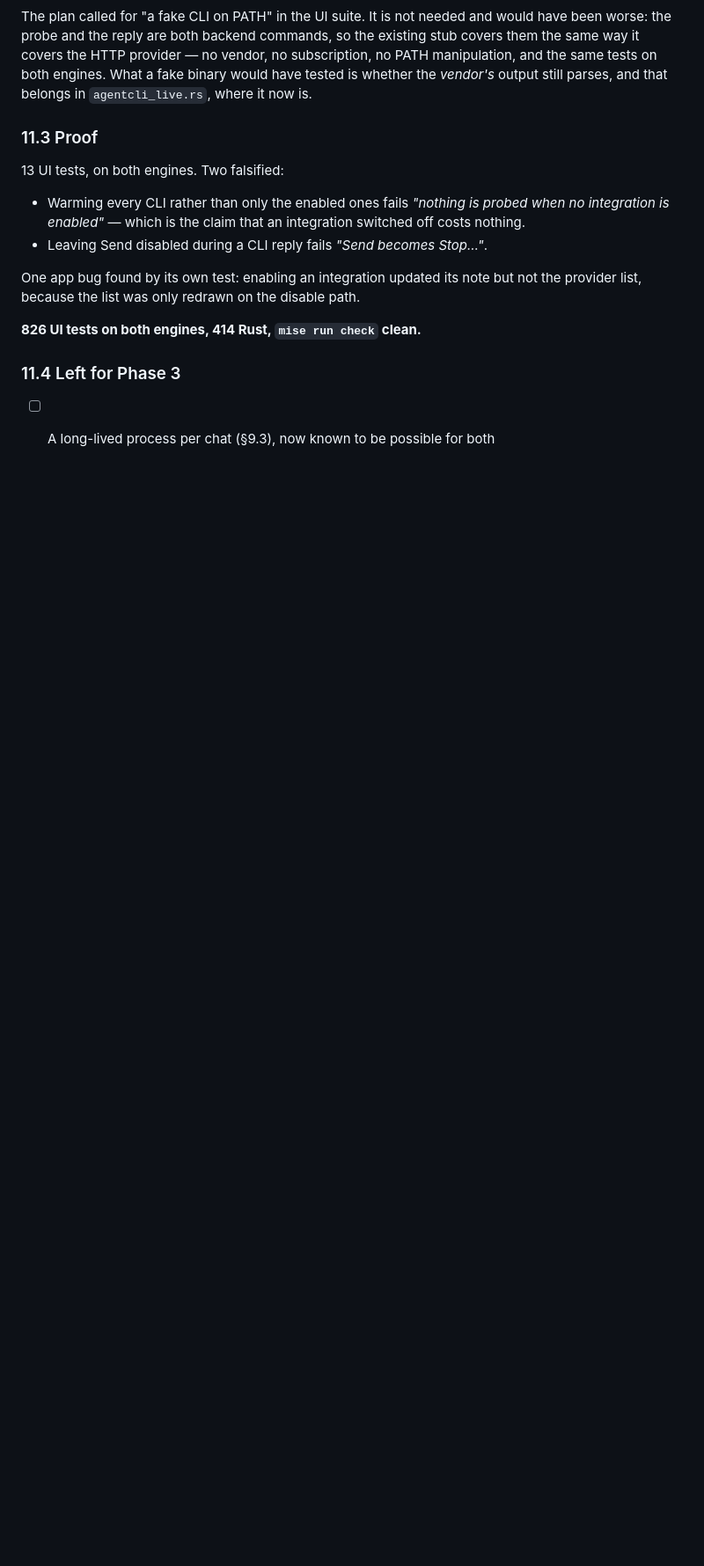
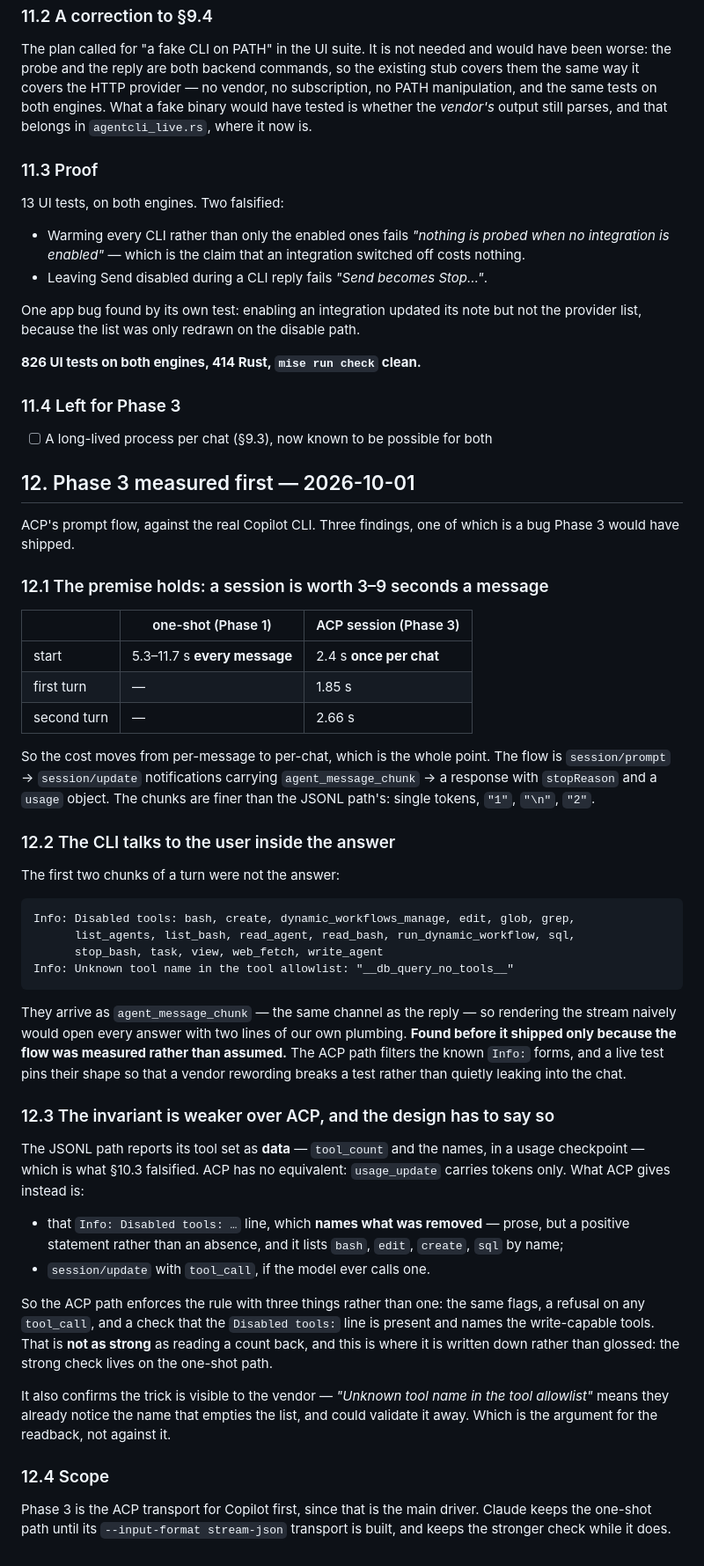
Before and after one commit to SparedRay/db-query, a Markdown page: docs/stage-20-assistant-through-a-cli.md, the part around the change. Shown at 88% size. Rendered like a GitHub page; blank space fills up the shorter version.

Commit message:
Measure ACP's prompt flow before building Phase 3 on it
The premise holds: a session costs 2.4s once per chat, then 1.85s and 2.66s per
turn, against 5.3-11.7s for every message on the one-shot path.

Two things measuring found that assuming would not. The CLI writes its own
plumbing into the answer — the first two chunks of a turn were "Info: Disabled
tools: bash, create, edit, sql, ..." and "Info: Unknown tool name in the tool
allowlist" — on the same channel as the reply, so rendering the stream naively
would open every answer with two lines about our flags.

And the invariant is weaker over ACP, which is now written down rather than
glossed. The JSONL path reports its tool set as data, which is what the earlier
falsification used; ACP's usage update carries tokens only. So the ACP path
enforces the rule with the flags, a refusal on any tool_call update, and a check
that the "Disabled tools:" line names the write-capable tools — prose, and a
positive statement rather than an absence, but not as strong as a count. The
strong check stays on the one-shot path.

That second Info line also says the vendor already notices the unknown tool name
that empties the allowlist, and could validate it away. An argument for reading
the result back, not against it.

Co-Authored-By: Claude Opus 5 <noreply@anthropic.com>

````diff
--- a/docs/stage-20-assistant-through-a-cli.md
+++ b/docs/stage-20-assistant-through-a-cli.md
@@ -557,3 +557,66 @@ not the provider list, because the list was only redrawn on the disable path.
 ### 11.4 Left for Phase 3
 
 - [ ] A long-lived process per chat (§9.3), now known to be possible for both
+
+## 12. Phase 3 measured first — 2026-10-01
+
+ACP's prompt flow, against the real Copilot CLI. Three findings, one of which is
+a bug Phase 3 would have shipped.
+
+### 12.1 The premise holds: a session is worth 3–9 seconds a message
+
+| | one-shot (Phase 1) | ACP session (Phase 3) |
+|---|---|---|
+| start | 5.3–11.7 s **every message** | 2.4 s **once per chat** |
+| first turn | — | 1.85 s |
+| second turn | — | 2.66 s |
+
+So the cost moves from per-message to per-chat, which is the whole point. The
+flow is `session/prompt` → `session/update` notifications carrying
+`agent_message_chunk` → a response with `stopReason` and a `usage` object. The
+chunks are finer than the JSONL path's: single tokens, `"1"`, `"\n"`, `"2"`.
+
+### 12.2 The CLI talks to the user inside the answer
+
+The first two chunks of a turn were not the answer:
+
+```
+Info: Disabled tools: bash, create, dynamic_workflows_manage, edit, glob, grep,
+      list_agents, list_bash, read_agent, read_bash, run_dynamic_workflow, sql,
+      stop_bash, task, view, web_fetch, write_agent
+Info: Unknown tool name in the tool allowlist: "__db_query_no_tools__"
+```
+
+They arrive as `agent_message_chunk` — the same channel as the reply — so
+rendering the stream naively would open every answer with two lines of our own
+plumbing. **Found before it shipped only because the flow was measured rather
+than assumed.** The ACP path filters the known `Info:` forms, and a live test
+pins their shape so that a vendor rewording breaks a test rather than quietly
+leaking into the chat.
+
+### 12.3 The invariant is weaker over ACP, and the design has to say so
+
+The JSONL path reports its tool set as **data** — `tool_count` and the names, in
+a usage checkpoint — which is what §10.3 falsified. ACP has no equivalent:
+`usage_update` carries tokens only. What ACP gives instead is:
+
+* that `Info: Disabled tools: …` line, which **names what was removed** — prose,
+  but a positive statement rather than an absence, and it lists `bash`, `edit`,
+  `create`, `sql` by name;
+* `session/update` with `tool_call`, if the model ever calls one.
+
+So the ACP path enforces the rule with three things rather than one: the same
+flags, a refusal on any `tool_call`, and a check that the `Disabled tools:` line
+is present and names the write-capable tools. That is **not as strong** as
+reading a count back, and this is where it is written down rather than glossed:
+the strong check lives on the one-shot path.
+
+It also confirms the trick is visible to the vendor — *"Unknown tool name in the
+tool allowlist"* means they already notice the name that empties the list, and
+could validate it away. Which is the argument for the readback, not against it.
+
+### 12.4 Scope
+
+Phase 3 is the ACP transport for Copilot first, since that is the main driver.
+Claude keeps the one-shot path until its `--input-format stream-json` transport
+is built, and keeps the stronger check while it does.
````
